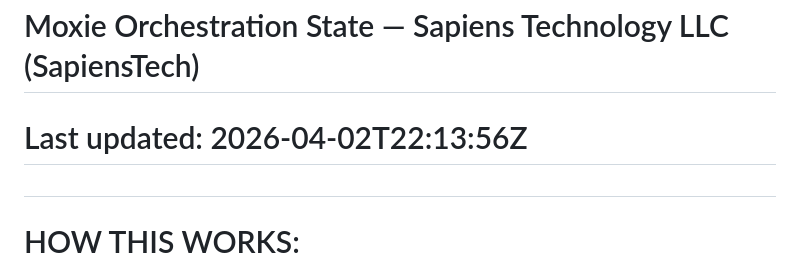
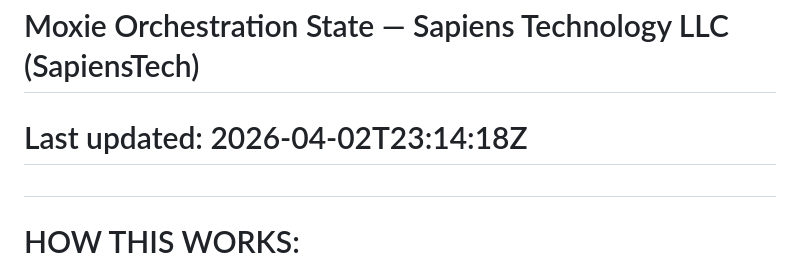
Before and after one commit to rishikeshsreehari/moxie, a Markdown page: cmo/orchestration.md, the part around the change. Rendered like a GitHub page.

```diff
--- a/cmo/orchestration.md
+++ b/cmo/orchestration.md
@@ -1,5 +1,5 @@
 # Moxie Orchestration State — Sapiens Technology LLC (SapiensTech)
-# Last updated: 2026-04-02T22:13:56Z
+# Last updated: 2026-04-02T23:14:18Z
 #
 # HOW THIS WORKS:
 # Every cron job reads this file for context. When done, it updates relevant sections.
```
Also changed, not shown: cmo/delegation-queue.md (+2 -0 lines), cmo/rishi_review.md (+8 -4 lines).
